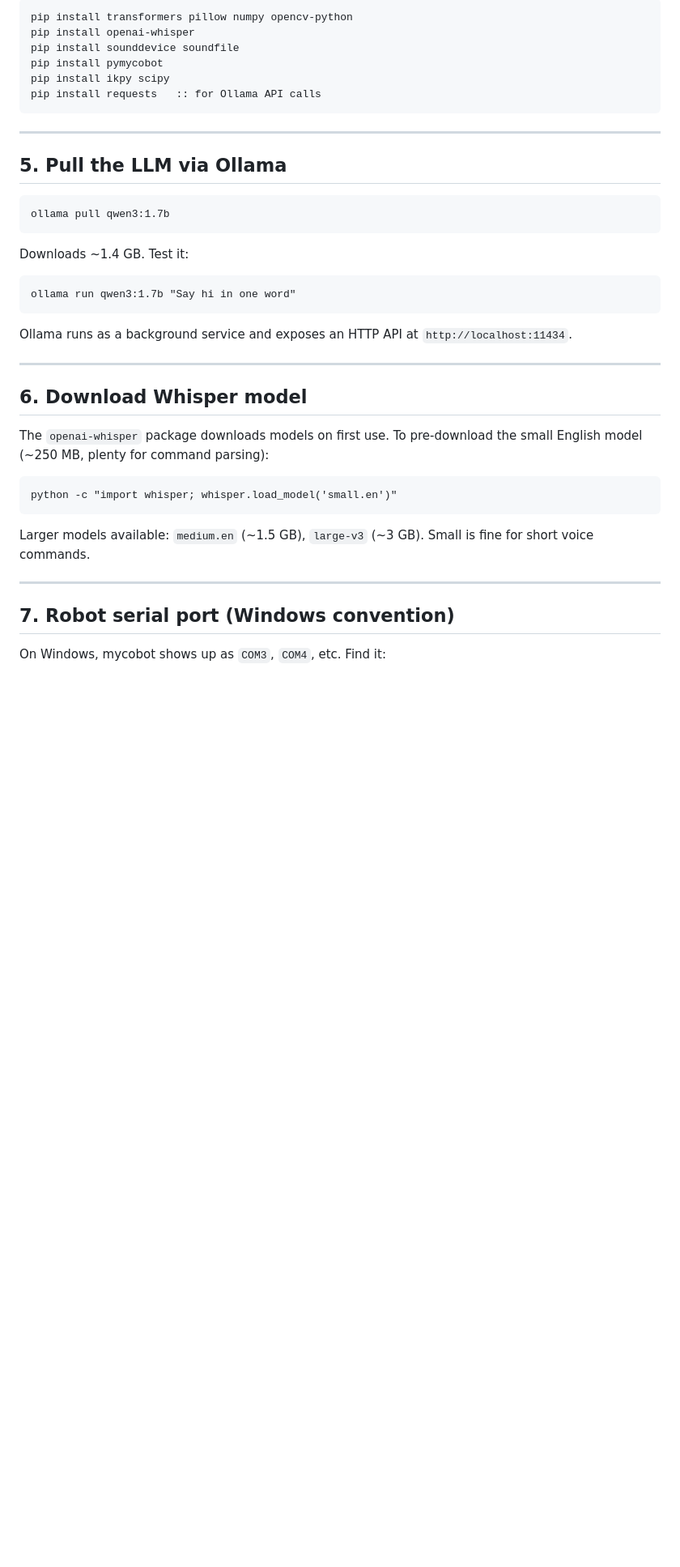
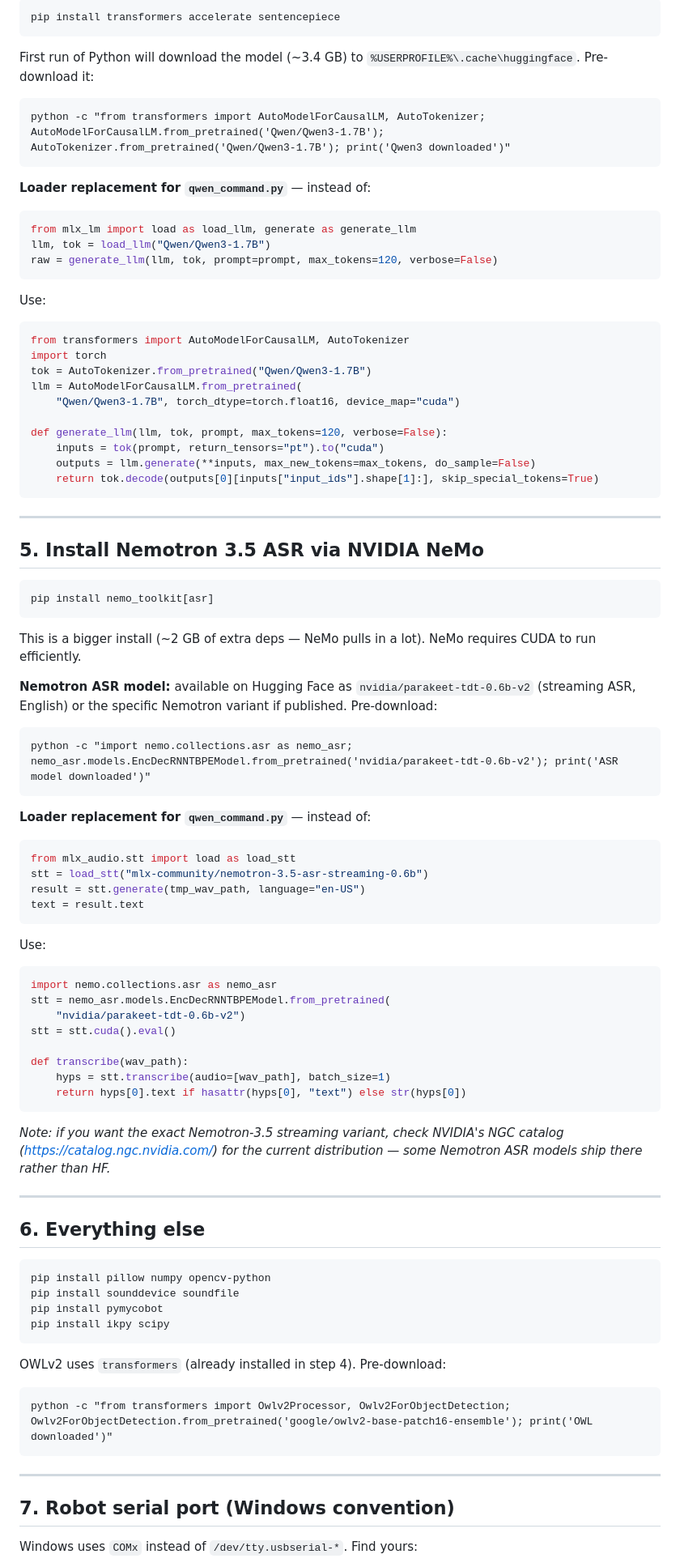
Before and after one commit to vhp8rc7p/hackster, a Markdown page: local-ai-robot-arm/INSTALL_WINDOWS.md, the part around one of its changes. Shown at 81% size. GitHub-like rendering; blank space fills up the shorter version.

````diff
--- a/local-ai-robot-arm/INSTALL_WINDOWS.md
+++ b/local-ai-robot-arm/INSTALL_WINDOWS.md
@@ -72,46 +65,96 @@ Should print `cuda: True <YourGPU>`.
 
 ```cmd
-pip install transformers pillow numpy opencv-python
-pip install openai-whisper
-pip install sounddevice soundfile
-pip install pymycobot
-pip install ikpy scipy
-pip install requests   :: for Ollama API calls
+pip install transformers accelerate sentencepiece
+```
+
+First run of Python will download the model (~3.4 GB) to `%USERPROFILE%\.cache\huggingface`. Pre-download it:
+
+```cmd
+python -c "from transformers import AutoModelForCausalLM, AutoTokenizer; AutoModelForCausalLM.from_pretrained('Qwen/Qwen3-1.7B'); AutoTokenizer.from_pretrained('Qwen/Qwen3-1.7B'); print('Qwen3 downloaded')"
+```
+
+**Loader replacement for `qwen_command.py`** — instead of:
+```python
+from mlx_lm import load as load_llm, generate as generate_llm
+llm, tok = load_llm("Qwen/Qwen3-1.7B")
+raw = generate_llm(llm, tok, prompt=prompt, max_tokens=120, verbose=False)
+```
+Use:
+```python
+from transformers import AutoModelForCausalLM, AutoTokenizer
+import torch
+tok = AutoTokenizer.from_pretrained("Qwen/Qwen3-1.7B")
+llm = AutoModelForCausalLM.from_pretrained(
+    "Qwen/Qwen3-1.7B", torch_dtype=torch.float16, device_map="cuda")
+
+def generate_llm(llm, tok, prompt, max_tokens=120, verbose=False):
+    inputs = tok(prompt, return_tensors="pt").to("cuda")
+    outputs = llm.generate(**inputs, max_new_tokens=max_tokens, do_sample=False)
+    return tok.decode(outputs[0][inputs["input_ids"].shape[1]:], skip_special_tokens=True)
 ```
 
 ---
 
-## 5. Pull the LLM via Ollama
+## 5. Install Nemotron 3.5 ASR via NVIDIA NeMo
 
 ```cmd
-ollama pull qwen3:1.7b
+pip install nemo_toolkit[asr]
 ```
 
-Downloads ~1.4 GB. Test it:
+This is a bigger install (~2 GB of extra deps — NeMo pulls in a lot).
+NeMo requires CUDA to run efficiently.
+
+**Nemotron ASR model:** available on Hugging Face as
+`nvidia/parakeet-tdt-0.6b-v2` (streaming ASR, English) or the specific
+Nemotron variant if published. Pre-download:
+
 ```cmd
-ollama run qwen3:1.7b "Say hi in one word"
+python -c "import nemo.collections.asr as nemo_asr; nemo_asr.models.EncDecRNNTBPEModel.from_pretrained('nvidia/parakeet-tdt-0.6b-v2'); print('ASR model downloaded')"
 ```
 
-Ollama runs as a background service and exposes an HTTP API at
-`http://localhost:11434`.
+**Loader replacement for `qwen_command.py`** — instead of:
+```python
+from mlx_audio.stt import load as load_stt
+stt = load_stt("mlx-community/nemotron-3.5-asr-streaming-0.6b")
+result = stt.generate(tmp_wav_path, language="en-US")
+text = result.text
+```
+Use:
+```python
+import nemo.collections.asr as nemo_asr
+stt = nemo_asr.models.EncDecRNNTBPEModel.from_pretrained(
+    "nvidia/parakeet-tdt-0.6b-v2")
+stt = stt.cuda().eval()
+
+def transcribe(wav_path):
+    hyps = stt.transcribe(audio=[wav_path], batch_size=1)
+    return hyps[0].text if hasattr(hyps[0], "text") else str(hyps[0])
+```
+
+*Note: if you want the exact Nemotron-3.5 streaming variant, check
+NVIDIA's NGC catalog (https://catalog.ngc.nvidia.com/) for the current
+distribution — some Nemotron ASR models ship there rather than HF.*
 
 ---
 
-## 6. Download Whisper model
-
-The `openai-whisper` package downloads models on first use. To pre-download
-the small English model (~250 MB, plenty for command parsing):
+## 6. Everything else
 
 ```cmd
-python -c "import whisper; whisper.load_model('small.en')"
+pip install pillow numpy opencv-python
+pip install sounddevice soundfile
+pip install pymycobot
+pip install ikpy scipy
 ```
 
-Larger models available: `medium.en` (~1.5 GB), `large-v3` (~3 GB). Small
-is fine for short voice commands.
+OWLv2 uses `transformers` (already installed in step 4). Pre-download:
+
+```cmd
+python -c "from transformers import Owlv2Processor, Owlv2ForObjectDetection; Owlv2ForObjectDetection.from_pretrained('google/owlv2-base-patch16-ensemble'); print('OWL downloaded')"
+```
 
 ---
 
 ## 7. Robot serial port (Windows convention)
 
-On Windows, mycobot shows up as `COM3`, `COM4`, etc. Find it:
+Windows uses `COMx` instead of `/dev/tty.usbserial-*`. Find yours:
 
````
Also changed, not shown: other parts of local-ai-robot-arm/INSTALL_WINDOWS.md (+84 -111 lines).
